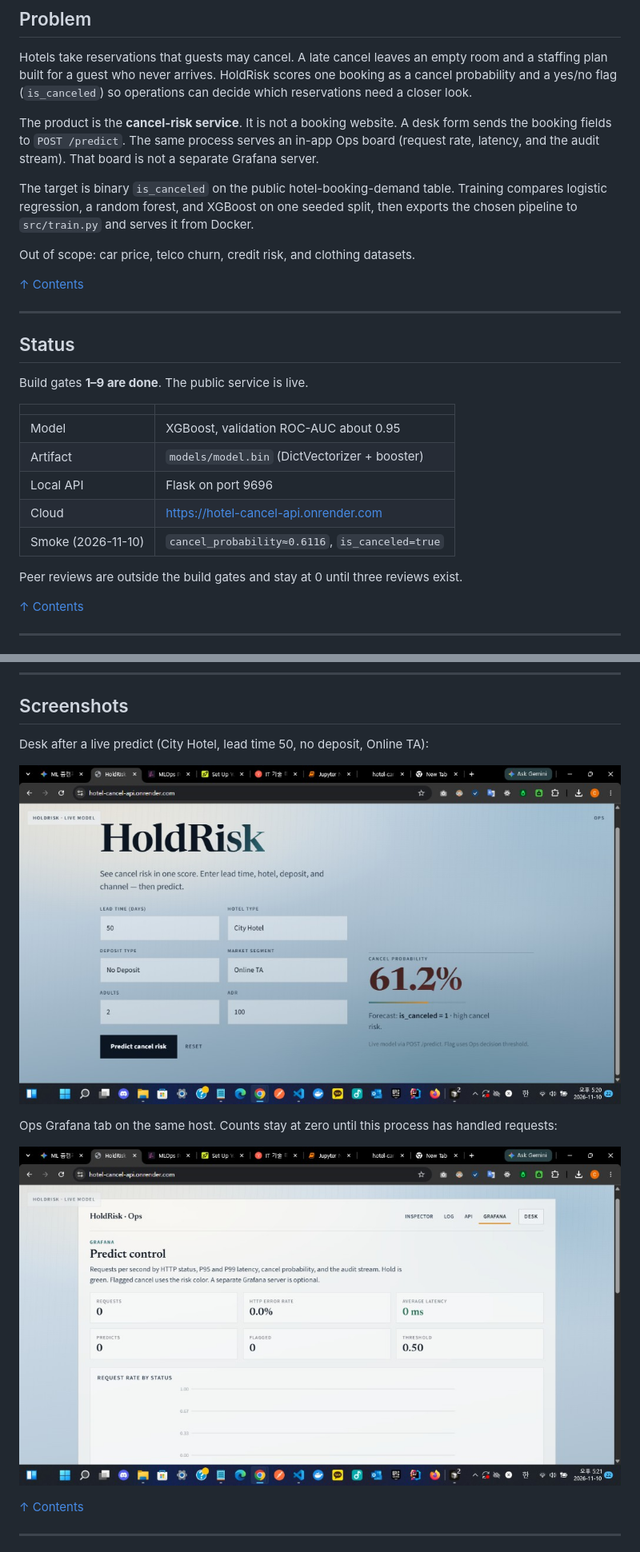
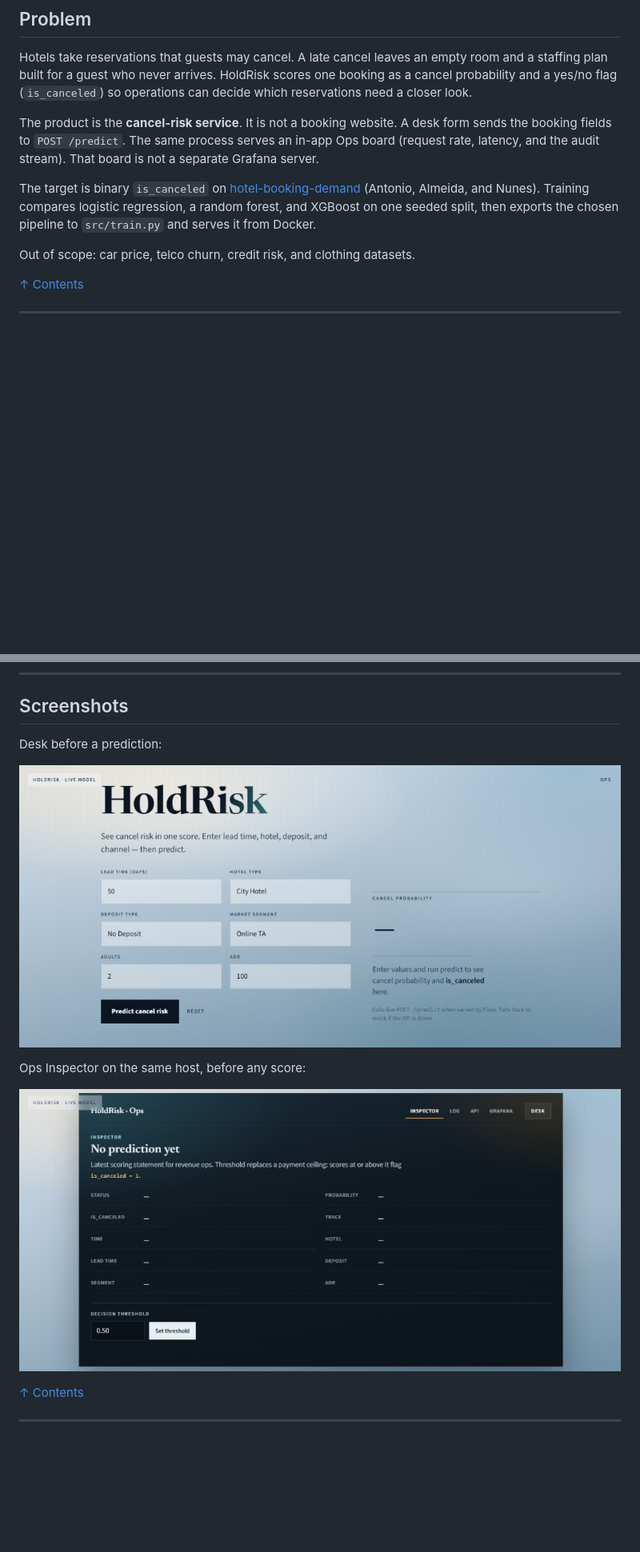
Before and after one commit to zakard114/hotel-booking-cancellation, a Markdown page: README.md, 2 parts joined by grey strips. Shown at 80% size. Drawn GitHub-style; pictures changed too: docs/images/holdrisk-desk.png, docs/images/holdrisk-ops.png; blank space fills up the shorter version.

Commit message:
Trim the README header and replace the screenshots.
Drop the meta table and status block, keep the dataset citation in the problem, and fold the model facts into Architecture.

```diff
--- a/README.md
+++ b/README.md
@@ -34,27 +25,9 @@ Hotels take reservations that guests may cancel. A late cancel leaves an empty r
 
 The product is the **cancel-risk service**. It is not a booking website. A desk form sends the booking fields to `POST /predict`. The same process serves an in-app Ops board (request rate, latency, and the audit stream). That board is not a separate Grafana server.
 
-The target is binary `is_canceled` on the public hotel-booking-demand table. Training compares logistic regression, a random forest, and XGBoost on one seeded split, then exports the chosen pipeline to `src/train.py` and serves it from Docker.
+The target is binary `is_canceled` on [hotel-booking-demand](https://www.kaggle.com/datasets/jessemostipak/hotel-booking-demand) (Antonio, Almeida, and Nunes). Training compares logistic regression, a random forest, and XGBoost on one seeded split, then exports the chosen pipeline to `src/train.py` and serves it from Docker.
 
 Out of scope: car price, telco churn, credit risk, and clothing datasets.
-
-[↑ Contents](#table-of-contents)
-
----
-
-## Status
-
-Build gates **1–9 are done**. The public service is live.
-
-| | |
-|--|--|
-| Model | XGBoost, validation ROC-AUC about 0.95 |
-| Artifact | `models/model.bin` (DictVectorizer + booster) |
-| Local API | Flask on port 9696 |
-| Cloud | https://hotel-cancel-api.onrender.com |
-| Smoke (2026-11-10) | `cancel_probability≈0.6116`, `is_canceled=true` |
-
-Peer reviews are outside the build gates and stay at 0 until three reviews exist.
 
 [↑ Contents](#table-of-contents)
 
@@ -164,5 +137,5 @@ _planning/       roadmap, checkpoints, phase notes
 
 ## Screenshots
 
-Desk after a live predict (City Hotel, lead time 50, no deposit, Online TA):
+Desk before a prediction:
 
@@ -170,3 +143,3 @@ Desk after a live predict (City Hotel, lead time 50, no deposit, Online TA):
 
-Ops Grafana tab on the same host. Counts stay at zero until this process has handled requests:
+Ops Inspector on the same host, before any score:
 
```
Also changed, not shown: other parts of README.md (+6 -15 lines).
